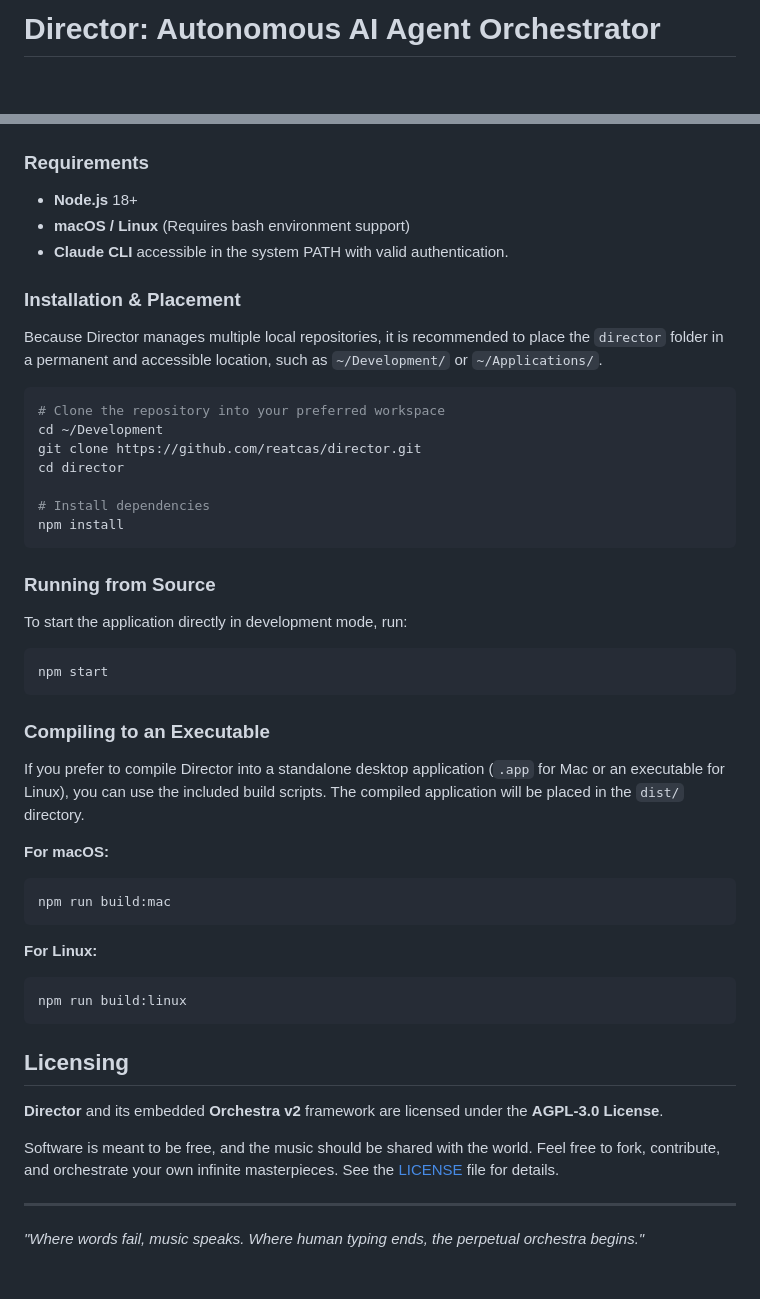
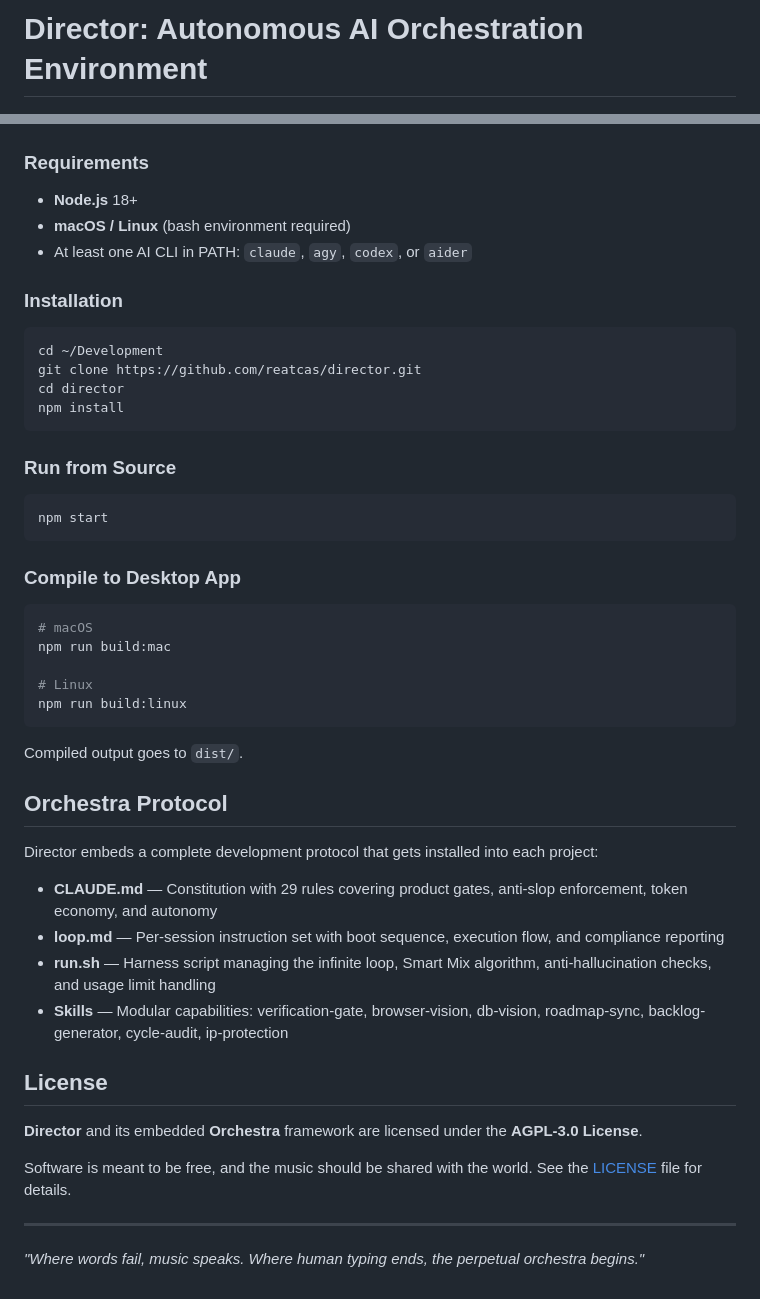
Before and after one commit to reatcas/director, a Markdown page: README.md, 2 parts joined by grey strips. Rendered like a GitHub page; blank space fills up the shorter version.

````diff
--- a/README.md
+++ b/README.md
@@ -1,4 +1,4 @@
-# Director: Autonomous AI Agent Orchestrator
+# Director: Autonomous AI Orchestration Environment
 
 ![Director UI](thumbnail.png)
 
@@ -45,47 +59,48 @@ Upon stopping the execution, the analysis engine generates a comprehensive text
 
 ### Requirements
 - **Node.js** 18+
-- **macOS / Linux** (Requires bash environment support)
-- **Claude CLI** accessible in the system PATH with valid authentication.
+- **macOS / Linux** (bash environment required)
+- At least one AI CLI in PATH: `claude`, `agy`, `codex`, or `aider`
 
-### Installation & Placement
-
-Because Director manages multiple local repositories, it is recommended to place the `director` folder in a permanent and accessible location, such as `~/Development/` or `~/Applications/`.
+### Installation
 
 ```bash
-# Clone the repository into your preferred workspace
 cd ~/Development
 git clone https://github.com/reatcas/director.git
 cd director
-
-# Install dependencies
 npm install
 ```
 
-### Running from Source
-To start the application directly in development mode, run:
+### Run from Source
 ```bash
 npm start
 ```
 
-### Compiling to an Executable
-If you prefer to compile Director into a standalone desktop application (`.app` for Mac or an executable for Linux), you can use the included build scripts. The compiled application will be placed in the `dist/` directory.
+### Compile to Desktop App
+```bash
+# macOS
+npm run build:mac
 
-**For macOS:**
-```bash
-npm run build:mac
-```
-
-**For Linux:**
-```bash
+# Linux
 npm run build:linux
 ```
 
-## Licensing
+Compiled output goes to `dist/`.
 
-**Director** and its embedded **Orchestra v2** framework are licensed under the **AGPL-3.0 License**.
+## Orchestra Protocol
 
-Software is meant to be free, and the music should be shared with the world. Feel free to fork, contribute, and orchestrate your own infinite masterpieces. See the [LICENSE](LICENSE) file for details.
+Director embeds a complete development protocol that gets installed into each project:
+
+- **CLAUDE.md** — Constitution with 29 rules covering product gates, anti-slop enforcement, token economy, and autonomy
+- **loop.md** — Per-session instruction set with boot sequence, execution flow, and compliance reporting
+- **run.sh** — Harness script managing the infinite loop, Smart Mix algorithm, anti-hallucination checks, and usage limit handling
+- **Skills** — Modular capabilities: verification-gate, browser-vision, db-vision, roadmap-sync, backlog-generator, cycle-audit, ip-protection
+
+## License
+
+**Director** and its embedded **Orchestra** framework are licensed under the **AGPL-3.0 License**.
+
+Software is meant to be free, and the music should be shared with the world. See the [LICENSE](LICENSE) file for details.
 
 ---
 
````
Also changed, not shown: other parts of README.md (+42 -28 lines).
